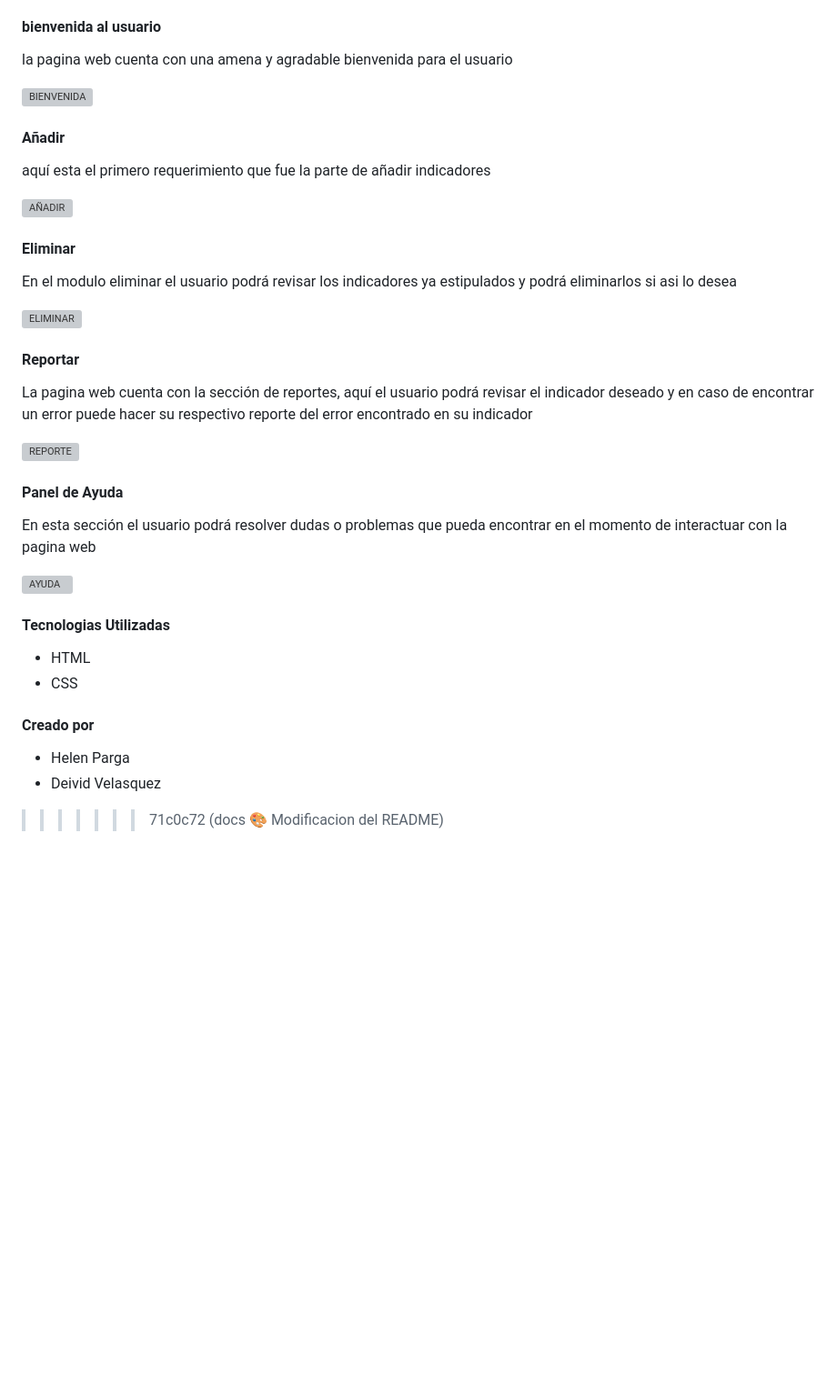
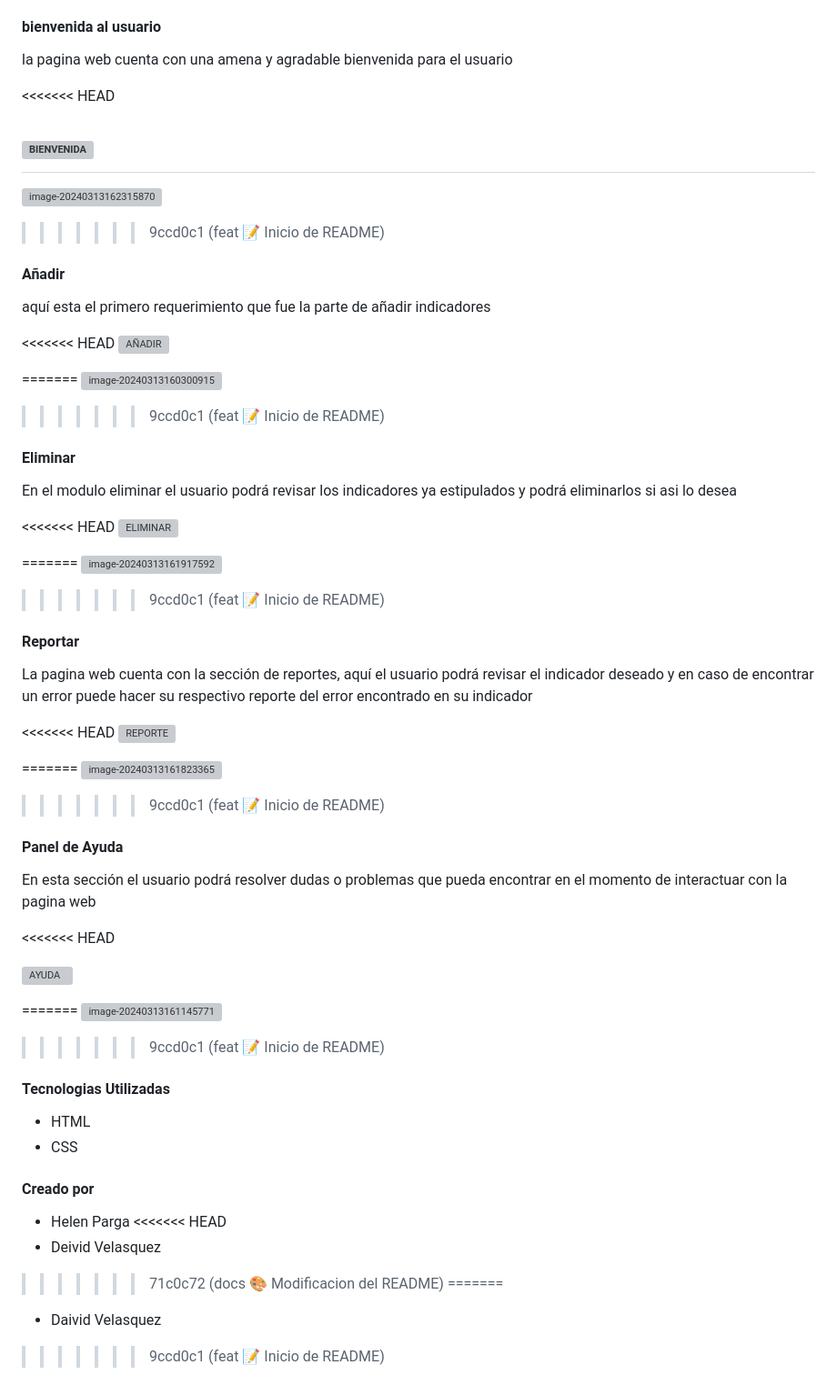
Before and after one commit to SamuelRiveros/proyectoWebinit, a Markdown page: README.md, the part around one of its changes. Shown at 91% size. GitHub-like rendering; blank space fills up the shorter version; grey boxes are pictures that could not be loaded.

Commit message:
feat :memo: Inicio de README

```diff
--- a/README.md
+++ b/README.md
@@ -25,8 +36,14 @@ A continuación  se podrá evidenciar como fue la maquetación de cada uno de lo
 
 la pagina web cuenta con una amena y agradable  bienvenida  para el usuario
 
+<<<<<<< HEAD
 
 ![BIENVENIDA](https://github.com/Deivid2022/PROYECTO_VelasquezDeivid_PargaHelen/assets/156430545/b07f420f-f81c-4570-b6bf-97e4c5f8c9a3)
+=======
+![image-20240313162315870](C:\Users\win10\AppData\Roaming\Typora\typora-user-images\image-20240313162315870.png)
+
+
+>>>>>>> 9ccd0c1 (feat :memo: Inicio de README)
 
 
 
@@ -34,27 +51,40 @@ la pagina web cuenta con una amena y agradable  bienvenida  para el usuario
 
 aquí esta el primero requerimiento que fue la parte de añadir indicadores
 
+<<<<<<< HEAD
 ![AÑADIR](https://github.com/Deivid2022/PROYECTO_VelasquezDeivid_PargaHelen/assets/156430545/45fee3f1-b096-4e8c-951e-312242ed63ae)
 
+=======
+![image-20240313160300915](C:\Users\win10\AppData\Roaming\Typora\typora-user-images\image-20240313160300915.png)
+>>>>>>> 9ccd0c1 (feat :memo: Inicio de README)
 
 #### Eliminar
 
 En el modulo eliminar el usuario podrá revisar los indicadores ya estipulados y podrá eliminarlos si asi lo desea
 
+<<<<<<< HEAD
 ![ELIMINAR](https://github.com/Deivid2022/PROYECTO_VelasquezDeivid_PargaHelen/assets/156430545/0b6da4f0-4fa4-4033-af3b-1dff86d12b7f)
 
+=======
+![image-20240313161917592](C:\Users\win10\AppData\Roaming\Typora\typora-user-images\image-20240313161917592.png)
+>>>>>>> 9ccd0c1 (feat :memo: Inicio de README)
 
 #### Reportar
 
 La pagina web cuenta con la sección de reportes, aquí el usuario podrá revisar el indicador deseado y en caso de encontrar un error puede hacer su respectivo reporte del error encontrado en su indicador
 
+<<<<<<< HEAD
 ![REPORTE](https://github.com/Deivid2022/PROYECTO_VelasquezDeivid_PargaHelen/assets/156430545/8f43a512-42e9-4459-89c0-0481302f62a6)
 
+=======
+![image-20240313161823365](C:\Users\win10\AppData\Roaming\Typora\typora-user-images\image-20240313161823365.png)
+>>>>>>> 9ccd0c1 (feat :memo: Inicio de README)
 
 #### Panel de Ayuda
 
 En esta sección el usuario podrá resolver dudas o  problemas que pueda encontrar en el momento de interactuar con la pagina web
 
+<<<<<<< HEAD
 
 ![AYUDA](https://github.com/Deivid2022/PROYECTO_VelasquezDeivid_PargaHelen/assets/156430545/f433e318-c522-4707-8910-271a1475e939)
 
@@ -64,6 +94,9 @@ En esta sección el usuario podrá resolver dudas o  problemas que pueda encontr
 
 
 
+=======
+![image-20240313161145771](C:\Users\win10\AppData\Roaming\Typora\typora-user-images\image-20240313161145771.png)
+>>>>>>> 9ccd0c1 (feat :memo: Inicio de README)
 
 
 
@@ -75,5 +108,9 @@ En esta sección el usuario podrá resolver dudas o  problemas que pueda encontr
 #### Creado por
 
 - Helen Parga
+<<<<<<< HEAD
 - Deivid Velasquez
 >>>>>>> 71c0c72 (docs :art: Modificacion del README)
+=======
+- Daivid Velasquez
+>>>>>>> 9ccd0c1 (feat :memo: Inicio de README)
```
Also changed, not shown: other parts of README.md (+11 -0 lines).
